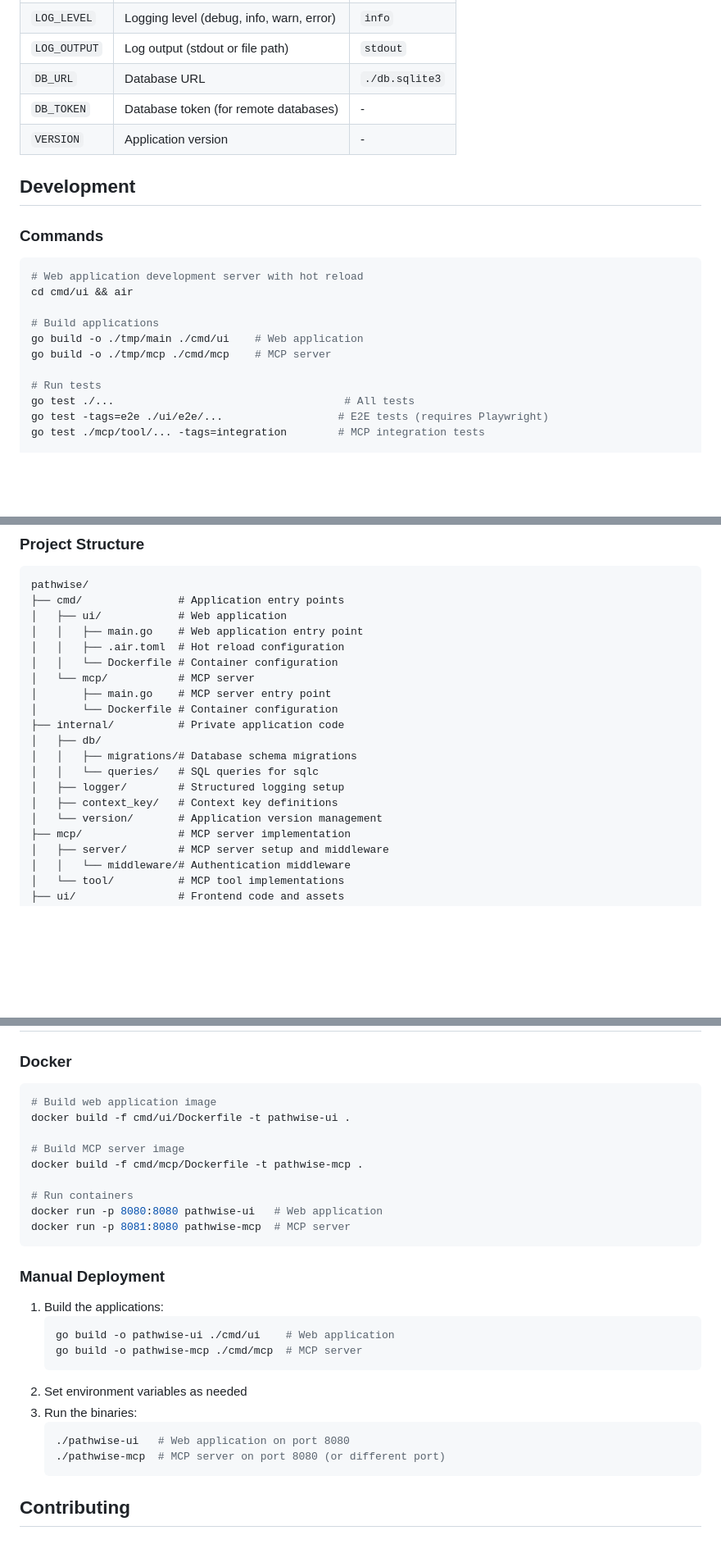
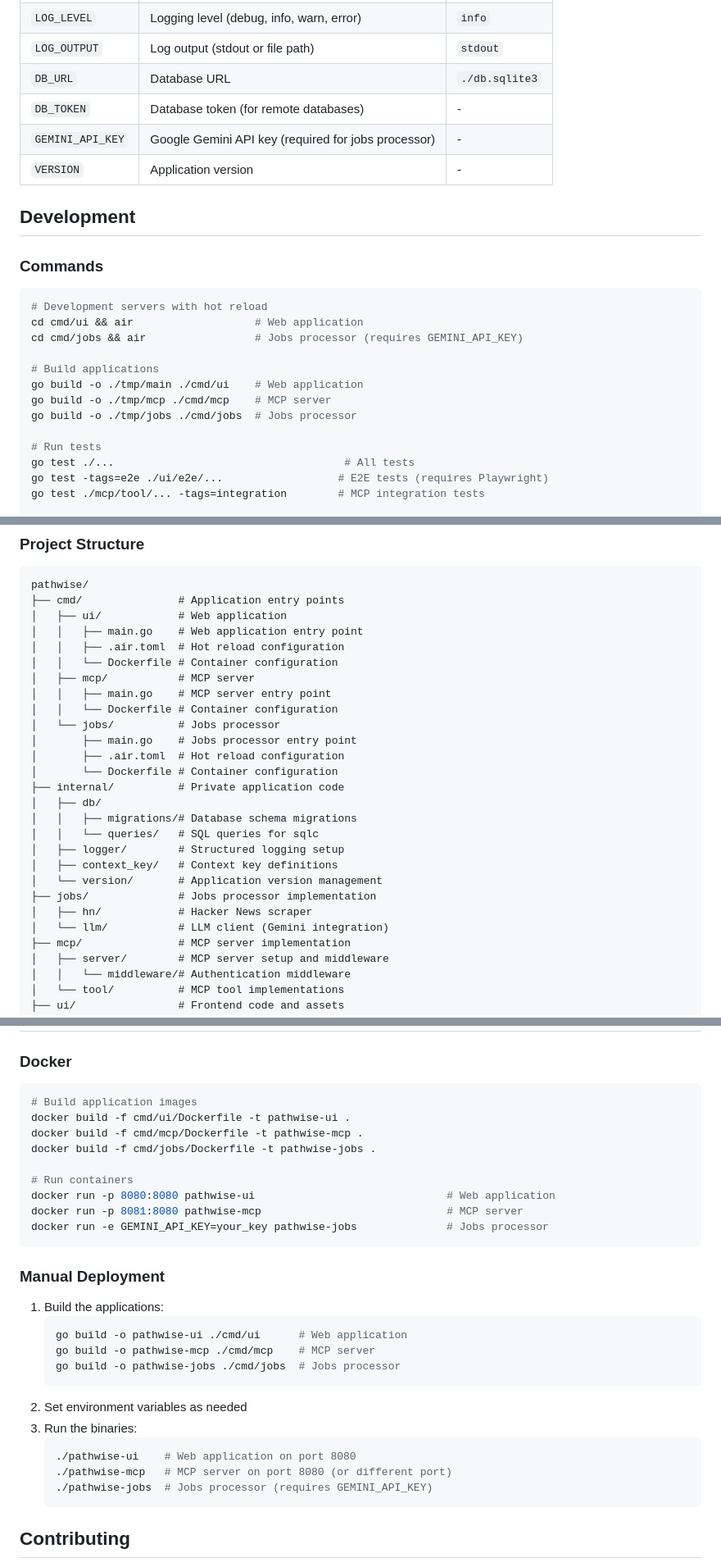
Before and after one commit to Piszmog/pathwise, a Markdown page: README.md, 3 parts joined by grey strips. Shown at 82% size. GitHub-like rendering; blank space fills up the shorter version.

````diff
--- a/README.md
+++ b/README.md
@@ -89,6 +96,7 @@ Generate an API key through the web application settings, then configure your MC
 | `LOG_OUTPUT` | Log output (stdout or file path) | `stdout` |
 | `DB_URL` | Database URL | `./db.sqlite3` |
 | `DB_TOKEN` | Database token (for remote databases) | - |
+| `GEMINI_API_KEY` | Google Gemini API key (required for jobs processor) | - |
 | `VERSION` | Application version | - |
 
 ## Development
@@ -96,12 +104,14 @@ Generate an API key through the web application settings, then configure your MC
 ### Commands
 
 ```bash
-# Web application development server with hot reload
-cd cmd/ui && air
+# Development servers with hot reload
+cd cmd/ui && air                   # Web application
+cd cmd/jobs && air                 # Jobs processor (requires GEMINI_API_KEY)
 
 # Build applications
 go build -o ./tmp/main ./cmd/ui    # Web application
 go build -o ./tmp/mcp ./cmd/mcp    # MCP server
+go build -o ./tmp/jobs ./cmd/jobs  # Jobs processor
 
 # Run tests
 go test ./...                                    # All tests
@@ -126,8 +136,12 @@ pathwise/
 │   │   ├── main.go    # Web application entry point
 │   │   ├── .air.toml  # Hot reload configuration
 │   │   └── Dockerfile # Container configuration
-│   └── mcp/           # MCP server
-│       ├── main.go    # MCP server entry point
+│   ├── mcp/           # MCP server
+│   │   ├── main.go    # MCP server entry point
+│   │   └── Dockerfile # Container configuration
+│   └── jobs/          # Jobs processor
+│       ├── main.go    # Jobs processor entry point
+│       ├── .air.toml  # Hot reload configuration
 │       └── Dockerfile # Container configuration
 ├── internal/          # Private application code
 │   ├── db/
@@ -136,6 +150,9 @@ pathwise/
 │   ├── logger/        # Structured logging setup
 │   ├── context_key/   # Context key definitions
 │   └── version/       # Application version management
+├── jobs/              # Jobs processor implementation
+│   ├── hn/            # Hacker News scraper
+│   └── llm/           # LLM client (Gemini integration)
 ├── mcp/               # MCP server implementation
 │   ├── server/        # MCP server setup and middleware
 │   │   └── middleware/# Authentication middleware
@@ -186,29 +203,31 @@ go test ./ui/server/handler -run TestJobHandler
 ### Docker
 
 ```bash
-# Build web application image
+# Build application images
 docker build -f cmd/ui/Dockerfile -t pathwise-ui .
-
-# Build MCP server image
 docker build -f cmd/mcp/Dockerfile -t pathwise-mcp .
+docker build -f cmd/jobs/Dockerfile -t pathwise-jobs .
 
 # Run containers
-docker run -p 8080:8080 pathwise-ui   # Web application
-docker run -p 8081:8080 pathwise-mcp  # MCP server
+docker run -p 8080:8080 pathwise-ui                              # Web application
+docker run -p 8081:8080 pathwise-mcp                             # MCP server
+docker run -e GEMINI_API_KEY=your_key pathwise-jobs              # Jobs processor
 ```
 
 ### Manual Deployment
 
 1. Build the applications:
    ```bash
-   go build -o pathwise-ui ./cmd/ui    # Web application
-   go build -o pathwise-mcp ./cmd/mcp  # MCP server
+   go build -o pathwise-ui ./cmd/ui      # Web application
+   go build -o pathwise-mcp ./cmd/mcp    # MCP server
+   go build -o pathwise-jobs ./cmd/jobs  # Jobs processor
    ```
 2. Set environment variables as needed
 3. Run the binaries:
    ```bash
-   ./pathwise-ui   # Web application on port 8080
-   ./pathwise-mcp  # MCP server on port 8080 (or different port)
+   ./pathwise-ui    # Web application on port 8080
+   ./pathwise-mcp   # MCP server on port 8080 (or different port)
+   ./pathwise-jobs  # Jobs processor (requires GEMINI_API_KEY)
    ```
 
 ## Contributing
````
Also changed, not shown: other parts of README.md (+13 -6 lines).
